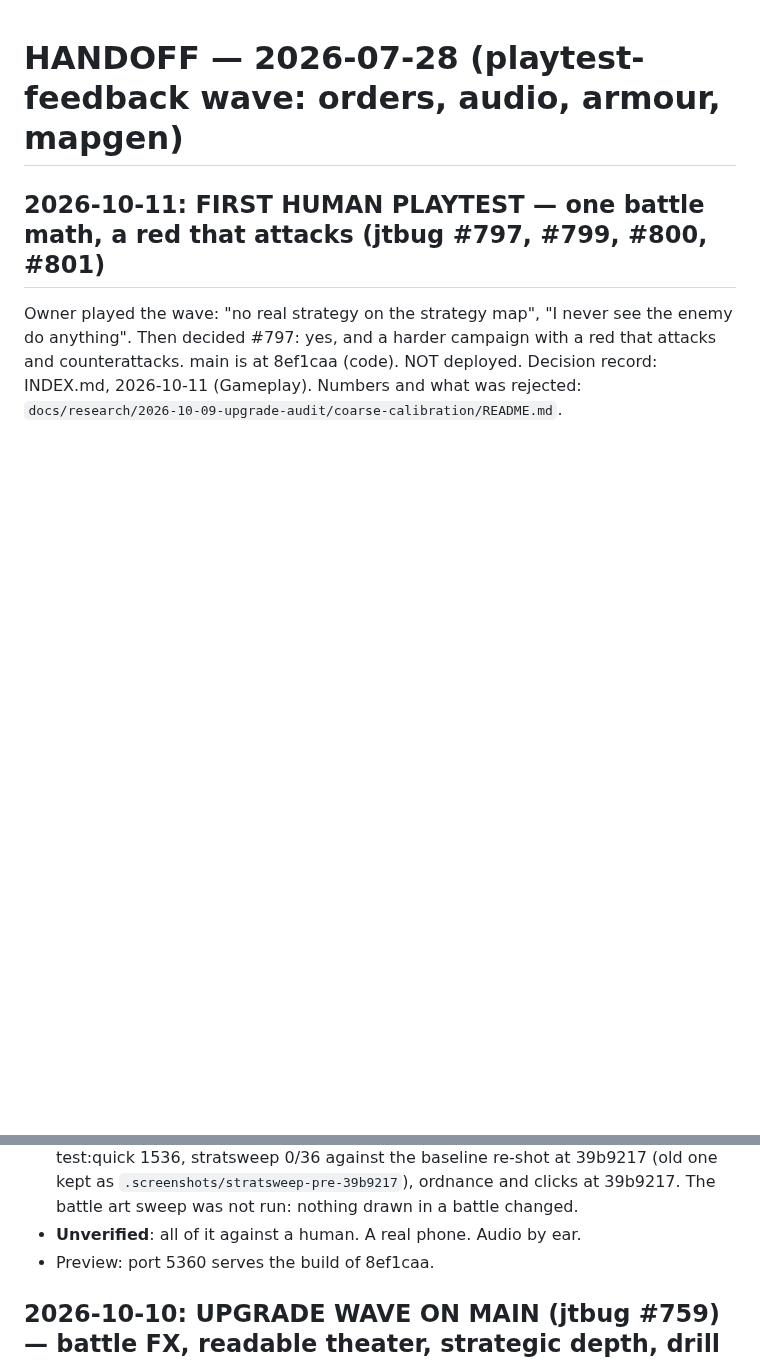
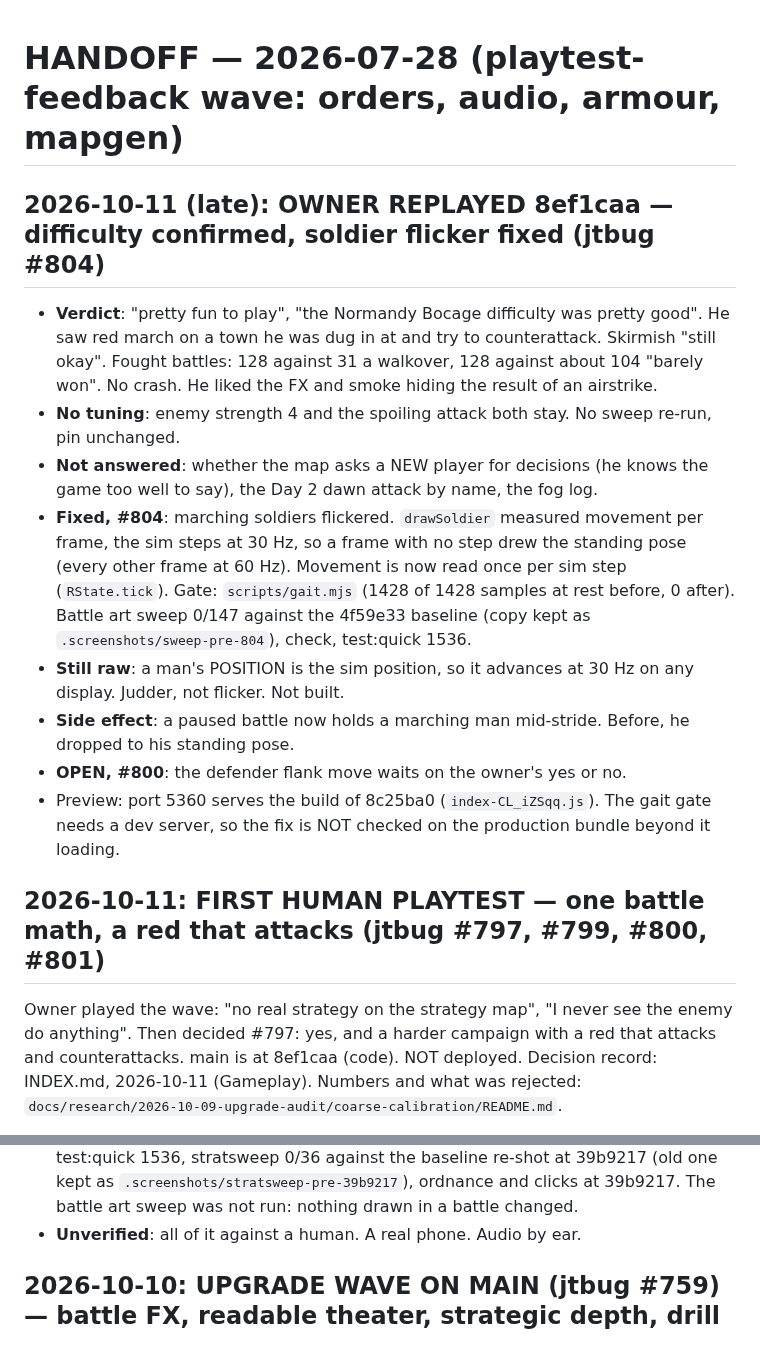
Before and after one commit to FlaccidNoise/top-down-military-rts, a Markdown page: HANDOFF.md, 2 parts joined by grey strips. Drawn GitHub-style; blank space fills up the shorter version.

Commit message:
docs: handoff at 8c25ba0 (owner replay confirmed the difficulty, jtbug #804 fixed)
Claude-Session: https://claude.ai/code/session_01WJecs42BXbU96DRTYFPSx9

```diff
--- a/HANDOFF.md
+++ b/HANDOFF.md
@@ -1,4 +1,14 @@
 # HANDOFF — 2026-07-28 (playtest-feedback wave: orders, audio, armour, mapgen)
+
+## 2026-10-11 (late): OWNER REPLAYED 8ef1caa — difficulty confirmed, soldier flicker fixed (jtbug #804)
+- **Verdict**: "pretty fun to play", "the Normandy Bocage difficulty was pretty good". He saw red march on a town he was dug in at and try to counterattack. Skirmish "still okay". Fought battles: 128 against 31 a walkover, 128 against about 104 "barely won". No crash. He liked the FX and smoke hiding the result of an airstrike.
+- **No tuning**: enemy strength 4 and the spoiling attack both stay. No sweep re-run, pin unchanged.
+- **Not answered**: whether the map asks a NEW player for decisions (he knows the game too well to say), the Day 2 dawn attack by name, the fog log.
+- **Fixed, #804**: marching soldiers flickered. `drawSoldier` measured movement per frame, the sim steps at 30 Hz, so a frame with no step drew the standing pose (every other frame at 60 Hz). Movement is now read once per sim step (`RState.tick`). Gate: `scripts/gait.mjs` (1428 of 1428 samples at rest before, 0 after). Battle art sweep 0/147 against the 4f59e33 baseline (copy kept as `.screenshots/sweep-pre-804`), check, test:quick 1536.
+- **Still raw**: a man's POSITION is the sim position, so it advances at 30 Hz on any display. Judder, not flicker. Not built.
+- **Side effect**: a paused battle now holds a marching man mid-stride. Before, he dropped to his standing pose.
+- **OPEN, #800**: the defender flank move waits on the owner's yes or no.
+- Preview: port 5360 serves the build of 8c25ba0 (`index-CL_iZSqq.js`). The gait gate needs a dev server, so the fix is NOT checked on the production bundle beyond it loading.
 
 ## 2026-10-11: FIRST HUMAN PLAYTEST — one battle math, a red that attacks (jtbug #797, #799, #800, #801)
 Owner played the wave: "no real strategy on the strategy map", "I never see the enemy do anything". Then decided #797: yes, and a harder campaign with a red that attacks and counterattacks. main is at 8ef1caa (code). NOT deployed. Decision record: INDEX.md, 2026-10-11 (Gameplay). Numbers and what was rejected: `docs/research/2026-10-09-upgrade-audit/coarse-calibration/README.md`.
@@ -17,7 +27,6 @@ Owner played the wave: "no real strategy on the strategy map", "I never see the
 - **Known limits**: a fought battle fields a red attacker at about 130 men whatever it brings, so the coarse game credits red's mass and a fought battle does not. The spoiling attack lands at the same hour in every war. Every red win in the sweeps is AI blue destroyed, none is the deadline.
 - **Gates**: at 457f6d2 check, `npm test` 1845, tutorial.mjs every leg. At 8ef1caa check, test:quick 1536, stratsweep 0/36 against the baseline re-shot at 39b9217 (old one kept as `.screenshots/stratsweep-pre-39b9217`), ordnance and clicks at 39b9217. The battle art sweep was not run: nothing drawn in a battle changed.
 - **Unverified**: all of it against a human. A real phone. Audio by ear.
-- Preview: port 5360 serves the build of 8ef1caa.
 
 ## 2026-10-10: UPGRADE WAVE ON MAIN (jtbug #759) — battle FX, readable theater, strategic depth, drill and landing flow, soldier behaviour
 Audit and plan: `docs/plans/2026-10-09-upgrade-audit.md`. Decisions: INDEX.md, three 2026-10-10 entries (Architecture, Gameplay, UI). Four lanes, each landed by fast-forward after the orchestrator re-ran the gates on the lane tree. NOT deployed: the live site is still the 2026-07-28 build.
```
